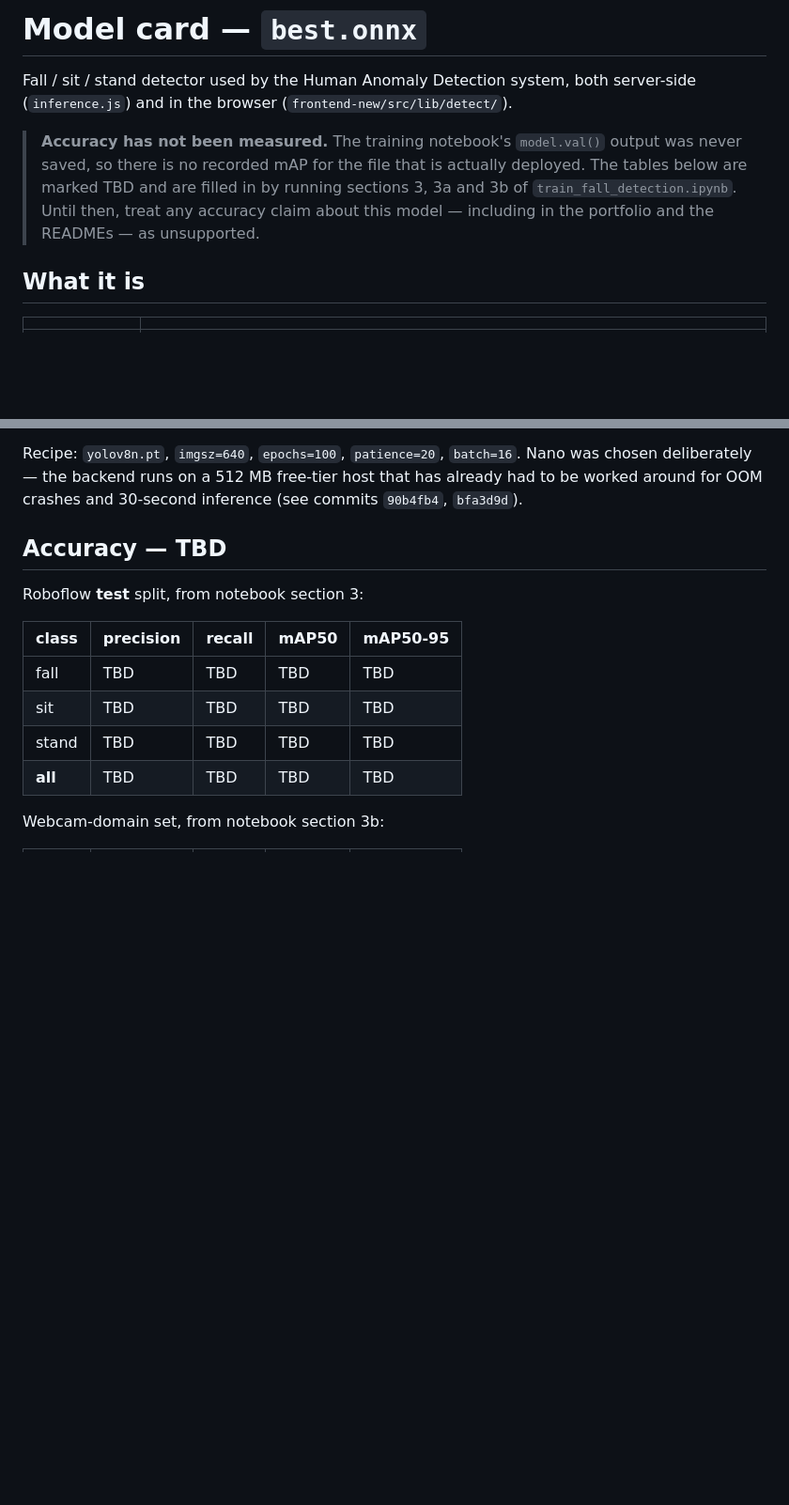
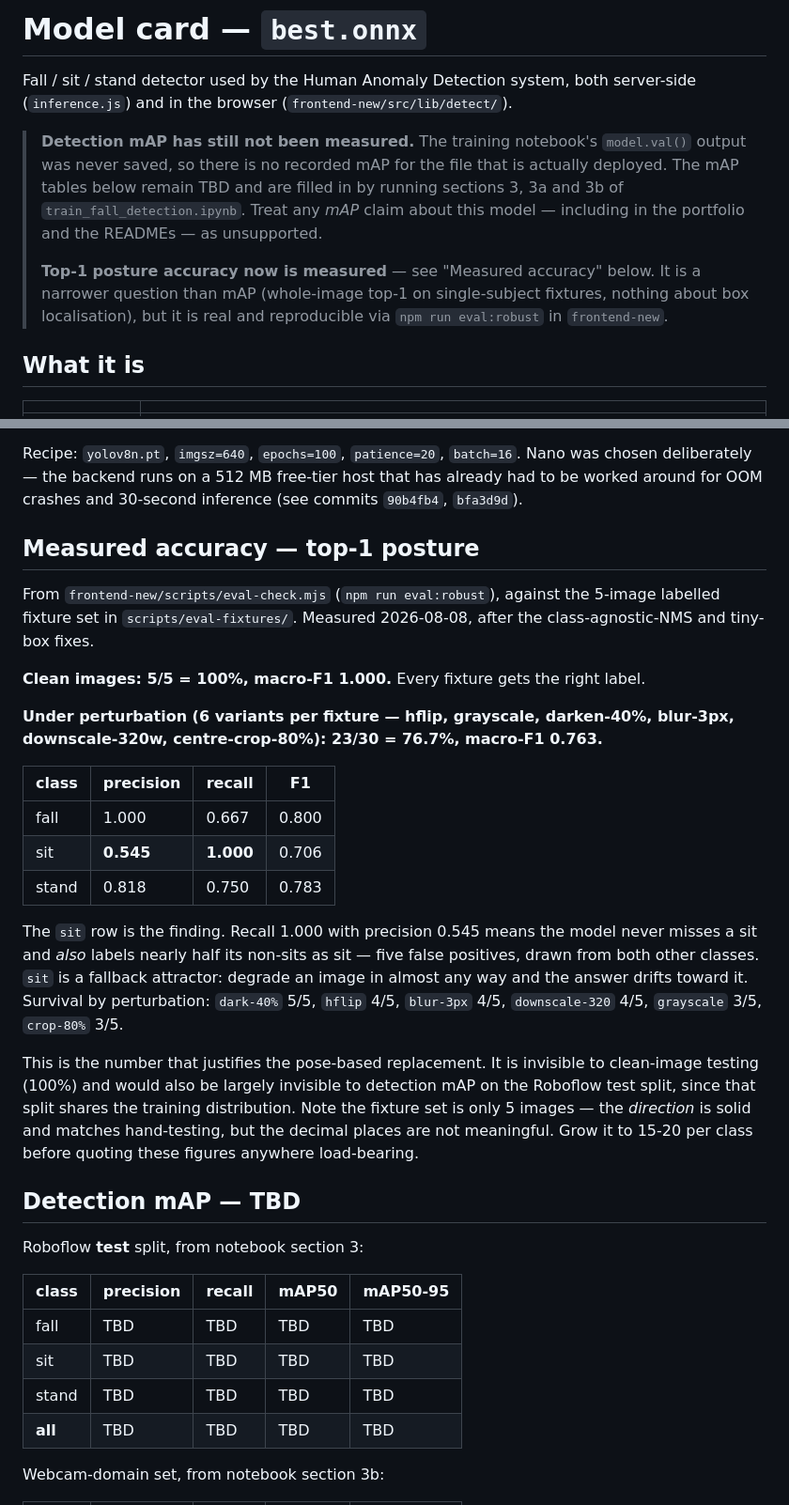
Before and after one commit to Amunet98/human-anomaly-detection-backend, a Markdown page: training/MODEL_CARD.md, 2 parts joined by grey strips. Shown at 94% size. Drawn GitHub-style; blank space fills up the shorter version.

Commit message:
Record the first measured accuracy numbers in the model card
Replaces the blanket "accuracy has not been measured" warning with actual
figures from frontend-new's new eval harness, while keeping the mAP
tables honestly marked TBD - top-1 posture on single-subject fixtures is a
narrower question than detection mAP and does not substitute for it.

  clean       5/5  = 100.0%  macro-F1 1.000
  perturbed  23/30 =  76.7%  macro-F1 0.763
  sit: P=0.545 R=1.000  <- the fallback-attractor failure, quantified

Also notes the fixture set is only 5 images, so the direction is
trustworthy but the decimals are not.

Co-Authored-By: Claude Opus 5 <noreply@anthropic.com>
Claude-Session: https://claude.ai/code/session_01881RwwZTGMqFJY4rmgms7N

```diff
--- a/training/MODEL_CARD.md
+++ b/training/MODEL_CARD.md
@@ -4,12 +4,17 @@ Fall / sit / stand detector used by the Human Anomaly Detection system, both
 server-side (`inference.js`) and in the browser
 (`frontend-new/src/lib/detect/`).
 
-> **Accuracy has not been measured.** The training notebook's `model.val()`
-> output was never saved, so there is no recorded mAP for the file that is
-> actually deployed. The tables below are marked TBD and are filled in by
-> running sections 3, 3a and 3b of `train_fall_detection.ipynb`. Until then,
-> treat any accuracy claim about this model — including in the portfolio and
-> the READMEs — as unsupported.
+> **Detection mAP has still not been measured.** The training notebook's
+> `model.val()` output was never saved, so there is no recorded mAP for the file
+> that is actually deployed. The mAP tables below remain TBD and are filled in by
+> running sections 3, 3a and 3b of `train_fall_detection.ipynb`. Treat any *mAP*
+> claim about this model — including in the portfolio and the READMEs — as
+> unsupported.
+>
+> **Top-1 posture accuracy now is measured** — see "Measured accuracy" below.
+> It is a narrower question than mAP (whole-image top-1 on single-subject
+> fixtures, nothing about box localisation), but it is real and reproducible via
+> `npm run eval:robust` in `frontend-new`.
 
 ## What it is
 
@@ -41,7 +46,38 @@ Nano was chosen deliberately — the backend runs on a 512 MB free-tier host tha
 has already had to be worked around for OOM crashes and 30-second inference
 (see commits `90b4fb4`, `bfa3d9d`).
 
-## Accuracy — TBD
+## Measured accuracy — top-1 posture
+
+From `frontend-new/scripts/eval-check.mjs` (`npm run eval:robust`), against the
+5-image labelled fixture set in `scripts/eval-fixtures/`. Measured 2026-08-08,
+after the class-agnostic-NMS and tiny-box fixes.
+
+**Clean images: 5/5 = 100%, macro-F1 1.000.** Every fixture gets the right label.
+
+**Under perturbation (6 variants per fixture — hflip, grayscale, darken-40%,
+blur-3px, downscale-320w, centre-crop-80%): 23/30 = 76.7%, macro-F1 0.763.**
+
+| class | precision | recall | F1 |
+| --- | --- | --- | --- |
+| fall | 1.000 | 0.667 | 0.800 |
+| sit | **0.545** | **1.000** | 0.706 |
+| stand | 0.818 | 0.750 | 0.783 |
+
+The `sit` row is the finding. Recall 1.000 with precision 0.545 means the model
+never misses a sit and *also* labels nearly half its non-sits as sit — five false
+positives, drawn from both other classes. `sit` is a fallback attractor: degrade
+an image in almost any way and the answer drifts toward it. Survival by
+perturbation: `dark-40%` 5/5, `hflip` 4/5, `blur-3px` 4/5, `downscale-320` 4/5,
+`grayscale` 3/5, `crop-80%` 3/5.
+
+This is the number that justifies the pose-based replacement. It is invisible to
+clean-image testing (100%) and would also be largely invisible to detection mAP
+on the Roboflow test split, since that split shares the training distribution.
+Note the fixture set is only 5 images — the *direction* is solid and matches
+hand-testing, but the decimal places are not meaningful. Grow it to 15-20 per
+class before quoting these figures anywhere load-bearing.
+
+## Detection mAP — TBD
 
 Roboflow **test** split, from notebook section 3:
 
```
